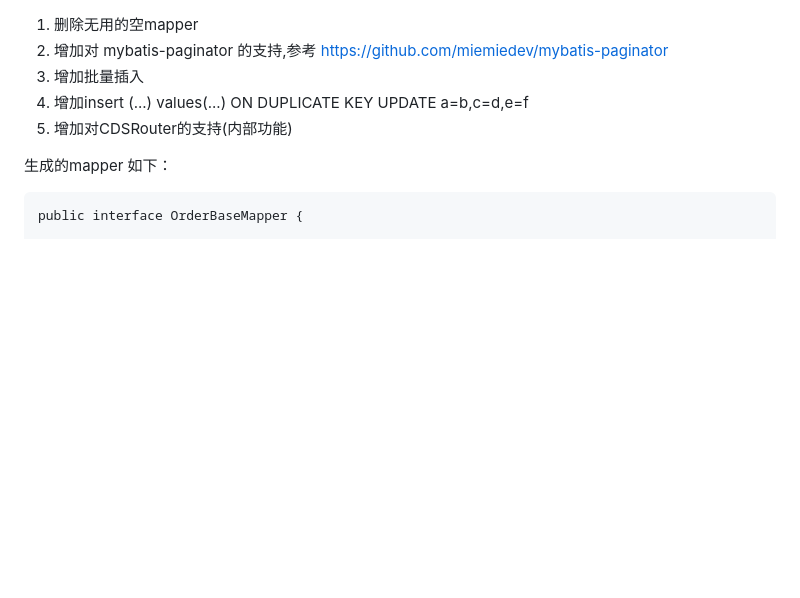
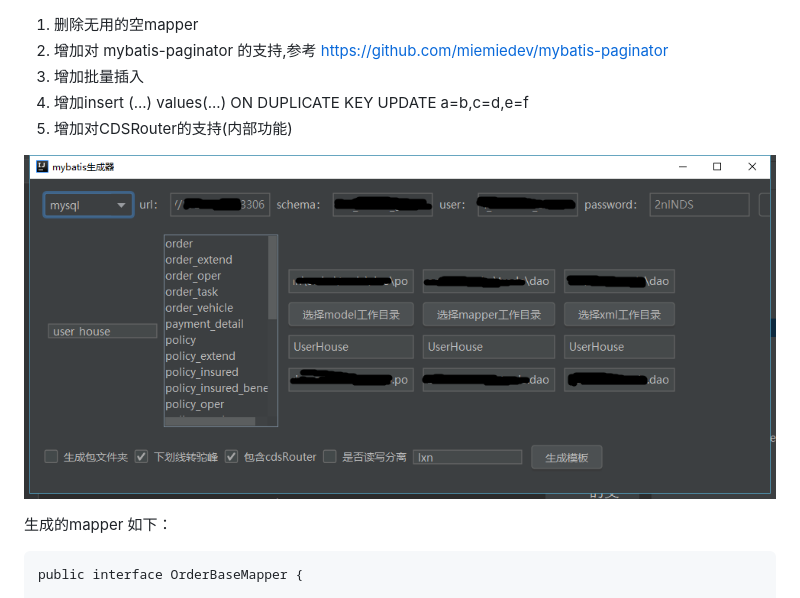
Before and after one commit to xiananliu/mybatis-generator-lxn, a Markdown page: README.md, the part around one of its changes. Rendered like a GitHub page; pictures changed too: mybatis-lxn.png (added); blank space fills up the shorter version.

````diff
--- a/README.md
+++ b/README.md
@@ -10,6 +10,8 @@
 3. 增加批量插入
 4. 增加insert (...) values(...) ON DUPLICATE KEY UPDATE a=b,c=d,e=f
 5. 增加对CDSRouter的支持(内部功能)
+
+![avatar](./mybatis-lxn.png)
 
 生成的mapper 如下：
 ```
````
Also changed, not shown: other parts of README.md (+5 -3 lines).
